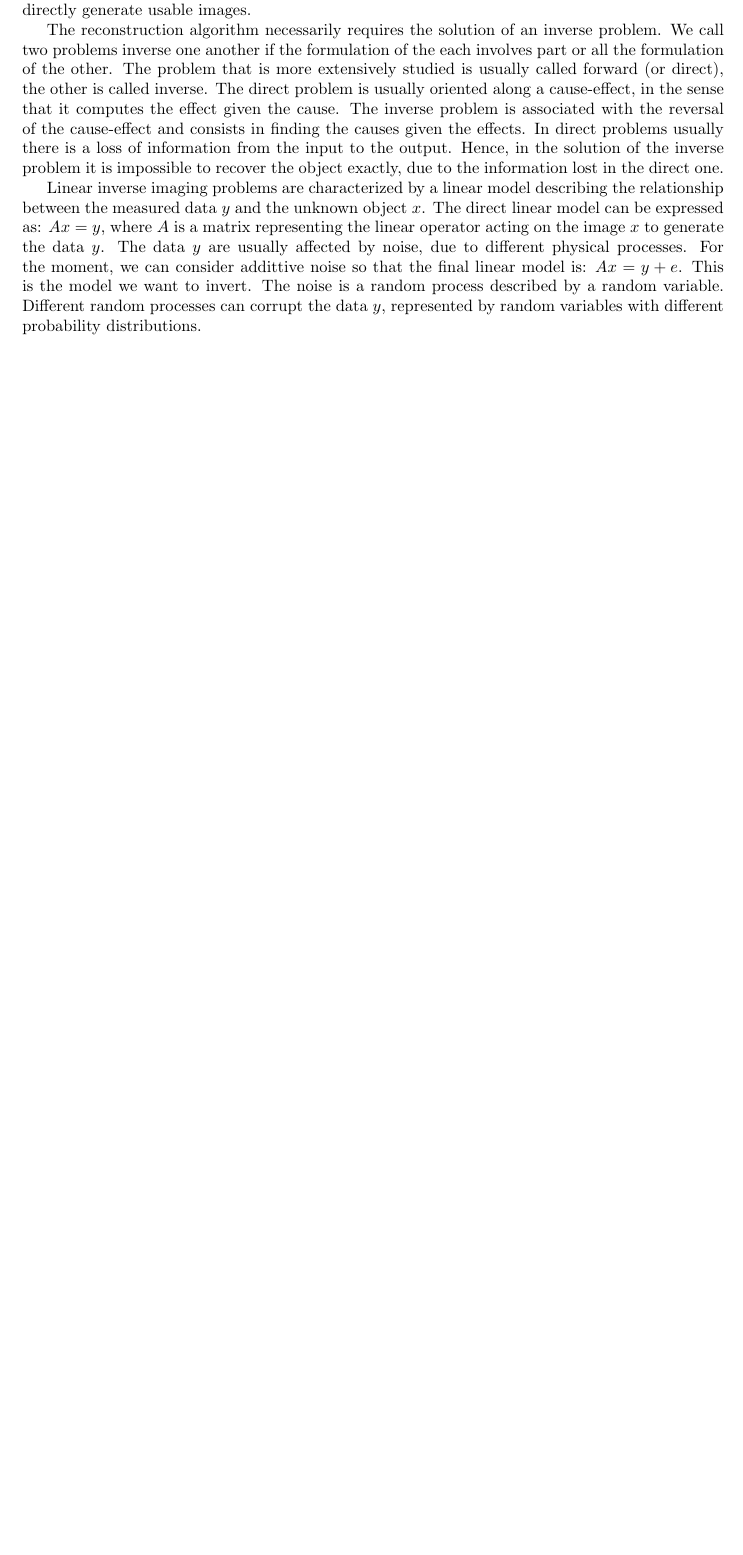
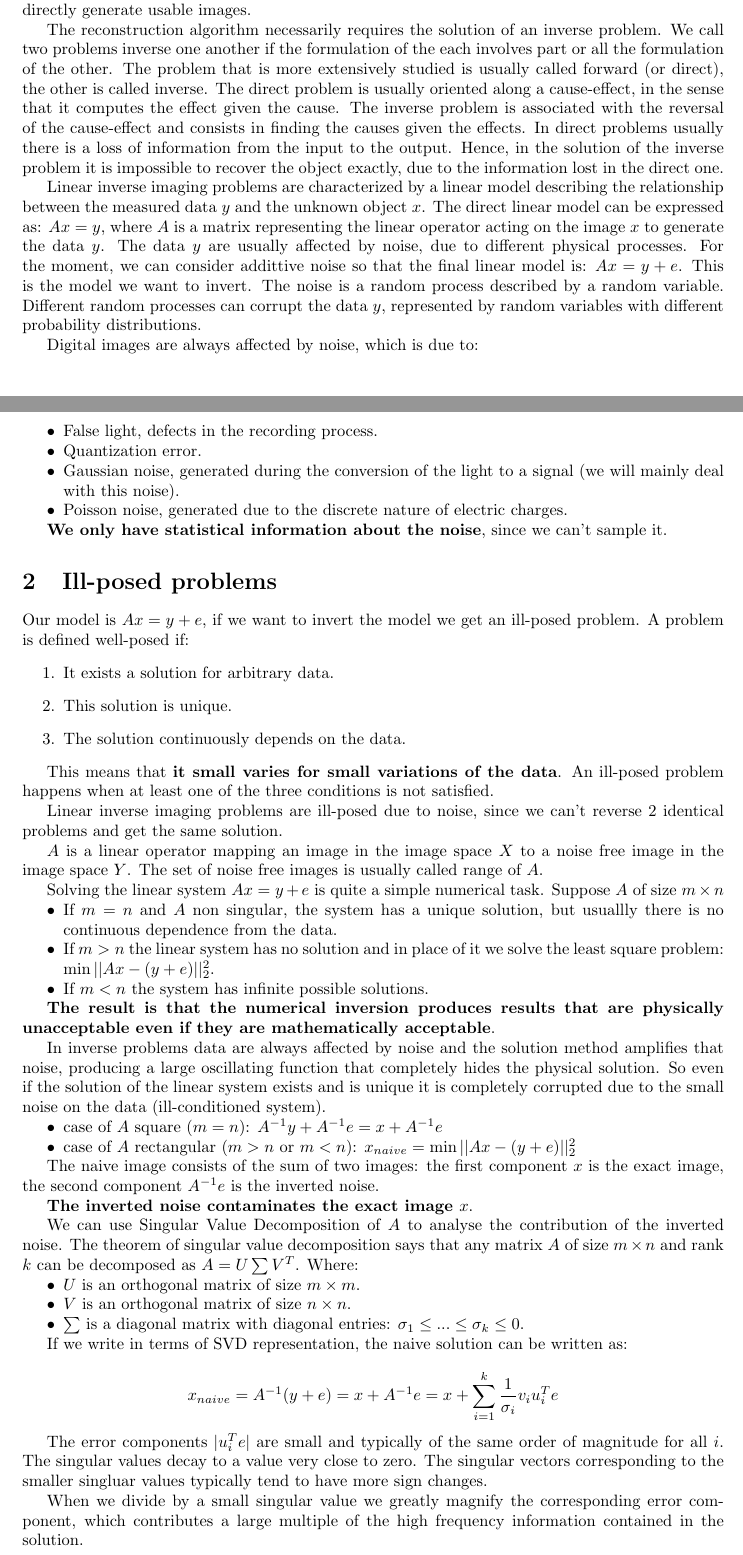
Before and after one commit to gekoxyz/unibo-computational-imaging, a LaTeX document (main.tex): part of the page before the commit and two parts of pages 1 and 2 of 3 after it, the two joined at a grey line, cut so that both start at the same text, the shorter picture padded with empty space. Compiled offline with pdfLaTeX.

Commit message:
finished second lesson

```diff
--- a/main.tex
+++ b/main.tex
@@ -104,3 +104,72 @@ This is the model we want to invert.
 The noise is a random process described by a random variable.
 Different random processes can corrupt the data $y$, represented by random variables with different probability distributions.
 
+Digital images are always affected by noise, which is due to:
+\begin{itemize}
+  \item False light, defects in the recording process.
+  \item Quantization error.
+  \item Gaussian noise, generated during the conversion of the light to a signal (we will mainly deal with this noise).
+  \item Poisson noise, generated due to the discrete nature of electric charges.
+\end{itemize}
+
+\textbf{We only have statistical information about the noise}, since we can't sample it.
+
+\section{Ill-posed problems}
+
+Our model is $Ax=y+e$, if we want to invert the model we get an ill-posed problem.
+A problem is defined well-posed if:
+\begin{enumerate}
+  \item It exists a solution for arbitrary data.
+  \item This solution is unique.
+  \item The solution continuously depends on the data.
+\end{enumerate}
+
+% lesson 2
+% ill-posed problems (10/22)
+This means that \textbf{it small varies for small variations of the data}.
+An ill-posed problem happens when at least one of the three conditions is not satisfied.
+
+Linear inverse imaging problems are ill-posed due to noise, since we can't reverse 2 identical problems and get the same solution.
+
+$A$ is a linear operator mapping an image in the image space $X$ to a noise free image in the image space $Y$.
+The set of noise free images is usually called range of $A$.
+
+Solving the linear system $Ax = y + e$ is quite a simple numerical task.
+Suppose $A$ of size $m \times n$
+\begin{itemize}
+  \item If $m=n$ and $A$ non singular, the system has a unique solution, but usuallly there is no continuous dependence from the data.
+  \item If $m>n$ the linear system has no solution and in place of it we solve the least square problem: $\min || Ax - (y + e) ||^2_2$.
+  \item If $m<n$ the system has infinite possible solutions.
+\end{itemize}
+
+\textbf{The result is that the numerical inversion produces results that are physically unacceptable even if they are mathematically acceptable}.
+
+In inverse problems data are always affected by noise and the solution method amplifies that noise, producing a large oscillating function that completely hides the physical solution.
+So even if the solution of the linear system exists and is unique it is completely corrupted due to the small noise on the data (ill-conditioned system).
+\begin{itemize}
+  \item case of $A$ square ($m=n$): $A^{-1} y + A^{-1} e = x + A^{-1} e$
+  \item case of $A$ rectangular ($m>n$ or $m<n$): $x_{naive} = \min || Ax - (y + e) ||^2_2$
+\end{itemize}
+
+The naive image consists of the sum of two images: the first component $x$ is the exact image, the second component $A^{-1} e$ is the inverted noise.
+
+\textbf{The inverted noise contaminates the exact image $x$}.
+
+We can use Singular Value Decomposition of $A$ to analyse the contribution of the inverted noise.
+The theorem of singular value decomposition says that any matrix $A$ of size $m\times n$ and rank $k$ can be decomposed as $A = U\sum V^T$.
+Where:
+\begin{itemize}
+  \item $U$ is an orthogonal matrix of size $m\times m$.
+  \item $V$ is an orthogonal matrix of size $n\times n$.
+  \item $\sum$ is a diagonal matrix with diagonal entries: $\sigma_1 \leq ... \leq \sigma_k \leq 0$.
+\end{itemize}
+
+If we write in terms of SVD representation, the naive solution can be written as:
+
+$$x_{naive} = A^{-1} (y+e) = x + A^{-1} e = x + \sum_{i=1}^k \frac{1}{\sigma_i} v_i u_i^T e$$
+
+The error components $|u_i^T e|$ are small and typically of the same order of magnitude for all $i$.
+The singular values decay to a value very close to zero.
+The singular vectors corresponding to the smaller singluar values typically tend to have more sign changes.
+
+When we divide by a small singular value we greatly magnify the corresponding error component, which contributes a large multiple of the high frequency information contained in the solution.
@@ -106,0 +191,2 @@ Different random processes can corrupt the data $y$, represented by random varia
+\begin{itemize}
+  \item The term $||Ax - (y +e)||^2_2$, representing the data fitting.
```
Also changed, not shown: img/illposed_noise.jpg (added), img/image_gradient.jpg (added), main.pdf (added), main.tex (43 more changed lines).
